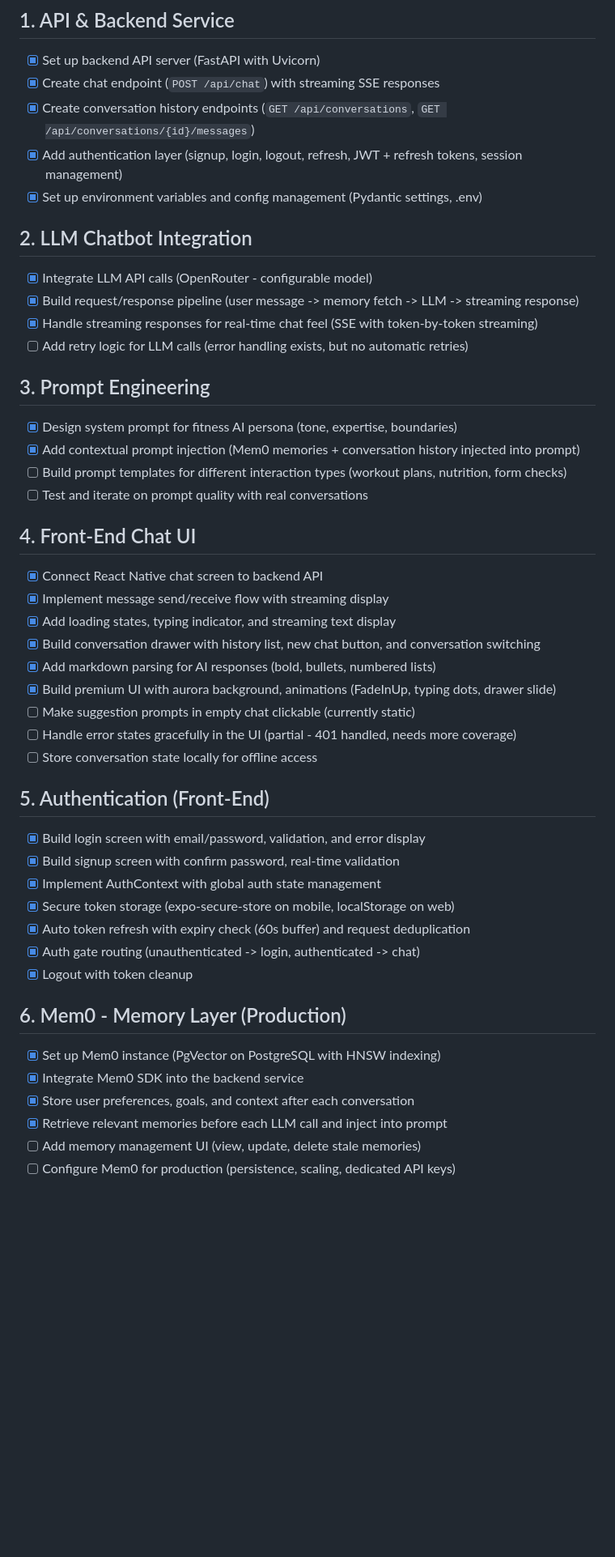
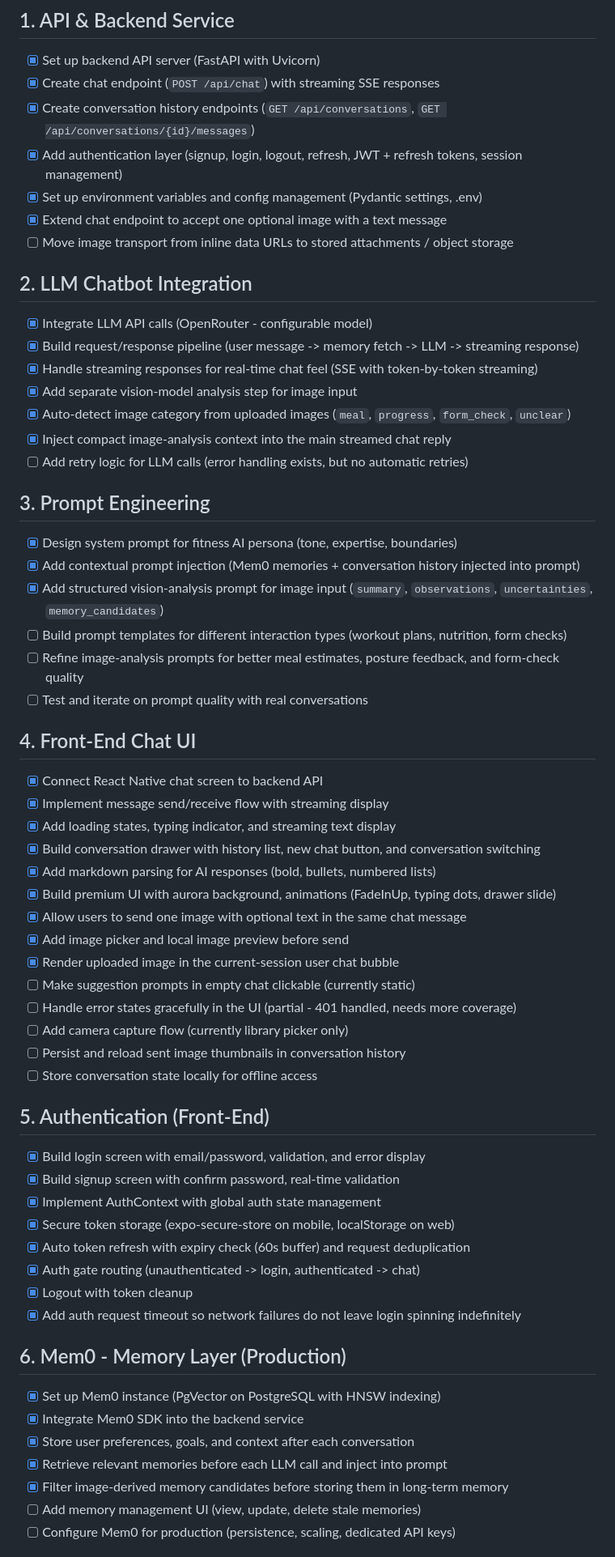
Before and after one commit to tanishq-ship-it/fitnessai, a Markdown page: TODO.md, the part around one of its changes. Shown at 81% size. Rendered like a GitHub page; blank space fills up the shorter version.

Commit message:
Add new features for image handling and vision analysis in chat: extend chat endpoint to accept images, implement image analysis for context injection, and enhance UI for image uploads. Update TODO list with new tasks for refining image prompts and improving user experience.

```diff
--- a/TODO.md
+++ b/TODO.md
@@ -6,17 +6,24 @@
 - [x] Create conversation history endpoints (`GET /api/conversations`, `GET /api/conversations/{id}/messages`)
 - [x] Add authentication layer (signup, login, logout, refresh, JWT + refresh tokens, session management)
 - [x] Set up environment variables and config management (Pydantic settings, .env)
+- [x] Extend chat endpoint to accept one optional image with a text message
+- [ ] Move image transport from inline data URLs to stored attachments / object storage
 
 ## 2. LLM Chatbot Integration
 - [x] Integrate LLM API calls (OpenRouter - configurable model)
 - [x] Build request/response pipeline (user message -> memory fetch -> LLM -> streaming response)
 - [x] Handle streaming responses for real-time chat feel (SSE with token-by-token streaming)
+- [x] Add separate vision-model analysis step for image input
+- [x] Auto-detect image category from uploaded images (`meal`, `progress`, `form_check`, `unclear`)
+- [x] Inject compact image-analysis context into the main streamed chat reply
 - [ ] Add retry logic for LLM calls (error handling exists, but no automatic retries)
 
 ## 3. Prompt Engineering
 - [x] Design system prompt for fitness AI persona (tone, expertise, boundaries)
 - [x] Add contextual prompt injection (Mem0 memories + conversation history injected into prompt)
+- [x] Add structured vision-analysis prompt for image input (`summary`, `observations`, `uncertainties`, `memory_candidates`)
 - [ ] Build prompt templates for different interaction types (workout plans, nutrition, form checks)
+- [ ] Refine image-analysis prompts for better meal estimates, posture feedback, and form-check quality
 - [ ] Test and iterate on prompt quality with real conversations
 
 ## 4. Front-End Chat UI
@@ -26,8 +33,13 @@
 - [x] Build conversation drawer with history list, new chat button, and conversation switching
 - [x] Add markdown parsing for AI responses (bold, bullets, numbered lists)
 - [x] Build premium UI with aurora background, animations (FadeInUp, typing dots, drawer slide)
+- [x] Allow users to send one image with optional text in the same chat message
+- [x] Add image picker and local image preview before send
+- [x] Render uploaded image in the current-session user chat bubble
 - [ ] Make suggestion prompts in empty chat clickable (currently static)
 - [ ] Handle error states gracefully in the UI (partial - 401 handled, needs more coverage)
+- [ ] Add camera capture flow (currently library picker only)
+- [ ] Persist and reload sent image thumbnails in conversation history
 - [ ] Store conversation state locally for offline access
 
 ## 5. Authentication (Front-End)
@@ -38,12 +50,14 @@
 - [x] Auto token refresh with expiry check (60s buffer) and request deduplication
 - [x] Auth gate routing (unauthenticated -> login, authenticated -> chat)
 - [x] Logout with token cleanup
+- [x] Add auth request timeout so network failures do not leave login spinning indefinitely
 
 ## 6. Mem0 - Memory Layer (Production)
 - [x] Set up Mem0 instance (PgVector on PostgreSQL with HNSW indexing)
 - [x] Integrate Mem0 SDK into the backend service
 - [x] Store user preferences, goals, and context after each conversation
 - [x] Retrieve relevant memories before each LLM call and inject into prompt
+- [x] Filter image-derived memory candidates before storing them in long-term memory
 - [ ] Add memory management UI (view, update, delete stale memories)
 - [ ] Configure Mem0 for production (persistence, scaling, dedicated API keys)
 
```
Also changed, not shown: other parts of TODO.md (+5 -0 lines).
